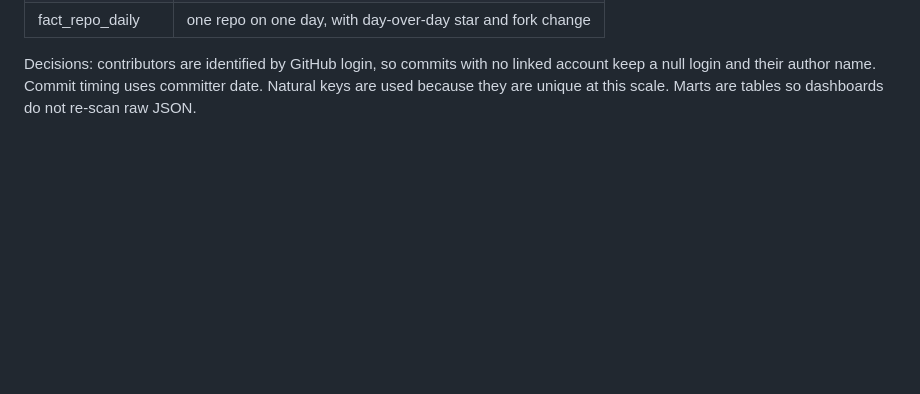
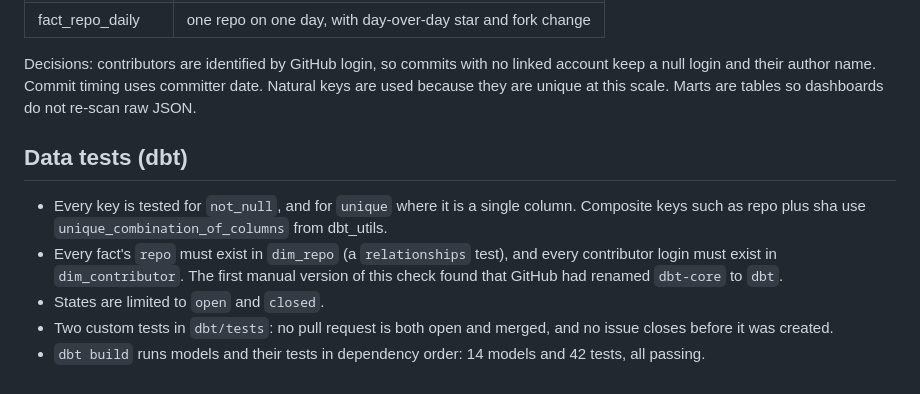
Before and after one commit to Fannyninnie/github-developer-analytics, a Markdown page: docs/data_model.md, the part around the change. Drawn GitHub-style; blank space fills up the shorter version.

Commit message:
Add dbt tests, package, docs, daily run script and minute-level cycle time

```diff
--- a/docs/data_model.md
+++ b/docs/data_model.md
@@ -73,3 +73,11 @@ Dataset `analytics_marts`, built as tables, partitioned by date and clustered by
 | fact_repo_daily | one repo on one day, with day-over-day star and fork change |
 
 Decisions: contributors are identified by GitHub login, so commits with no linked account keep a null login and their author name. Commit timing uses committer date. Natural keys are used because they are unique at this scale. Marts are tables so dashboards do not re-scan raw JSON.
+
+## Data tests (dbt)
+
+- Every key is tested for `not_null`, and for `unique` where it is a single column. Composite keys such as repo plus sha use `unique_combination_of_columns` from dbt_utils.
+- Every fact's `repo` must exist in `dim_repo` (a `relationships` test), and every contributor login must exist in `dim_contributor`. The first manual version of this check found that GitHub had renamed `dbt-core` to `dbt`.
+- States are limited to `open` and `closed`.
+- Two custom tests in `dbt/tests`: no pull request is both open and merged, and no issue closes before it was created.
+- `dbt build` runs models and their tests in dependency order: 14 models and 42 tests, all passing.
```
Also changed, not shown: README.md (+3 -1 lines), docs/api_notes.md (+3 -0 lines), docs/images/dbt_lineage.png (added), 10 other files.
